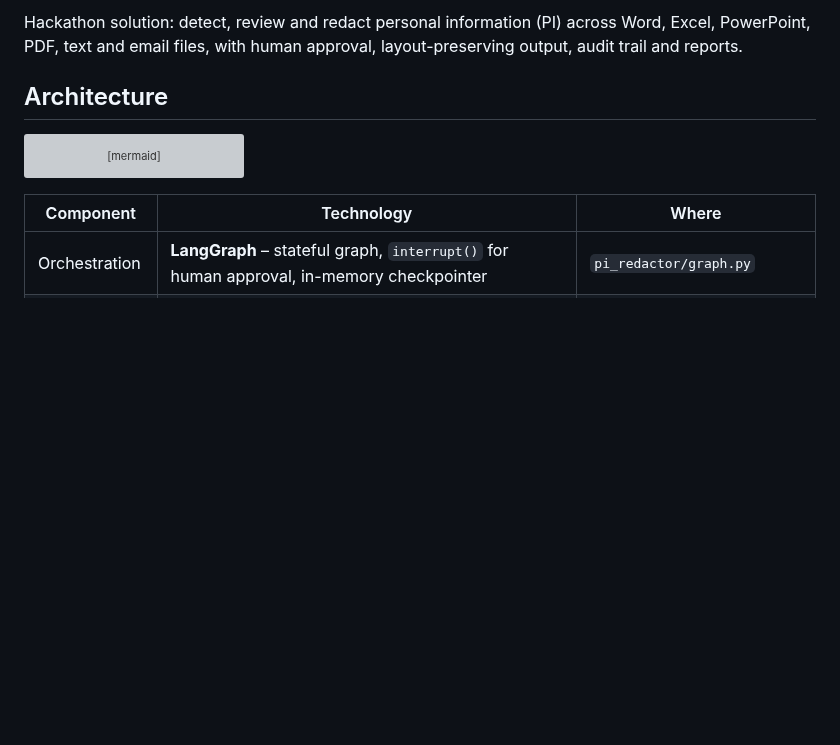
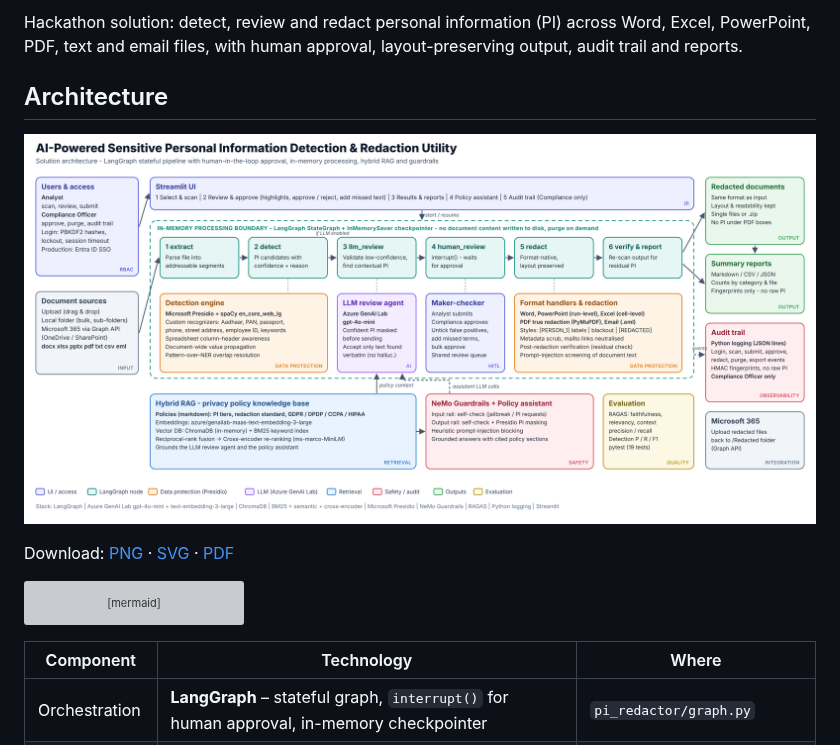
Before and after one commit to bimalupa/mycode, a Markdown page: pi-redactor/README.md, the part around the change. GitHub-like rendering; pictures changed too: pi-redactor/docs/architecture.png (added); blank space fills up the shorter version; grey boxes are pictures that could not be loaded.

Commit message:
Add architecture diagram (PNG, SVG, PDF)
Co-Authored-By: Claude Opus 5.5 <noreply@anthropic.com>
Claude-Session: https://claude.ai/code/session_01K2JzSNQ4qe1ZBZeMAhzxdB

````diff
--- a/pi-redactor/README.md
+++ b/pi-redactor/README.md
@@ -4,6 +4,10 @@ Hackathon solution: detect, review and redact personal information (PI) across W
 PDF, text and email files, with human approval, layout-preserving output, audit trail and reports.
 
 ## Architecture
+
+![Architecture](docs/architecture.png)
+
+Download: [PNG](docs/architecture.png) · [SVG](docs/architecture.svg) · [PDF](docs/architecture.pdf)
 
 ```mermaid
 flowchart LR
````
Also changed, not shown: 2 other files.
